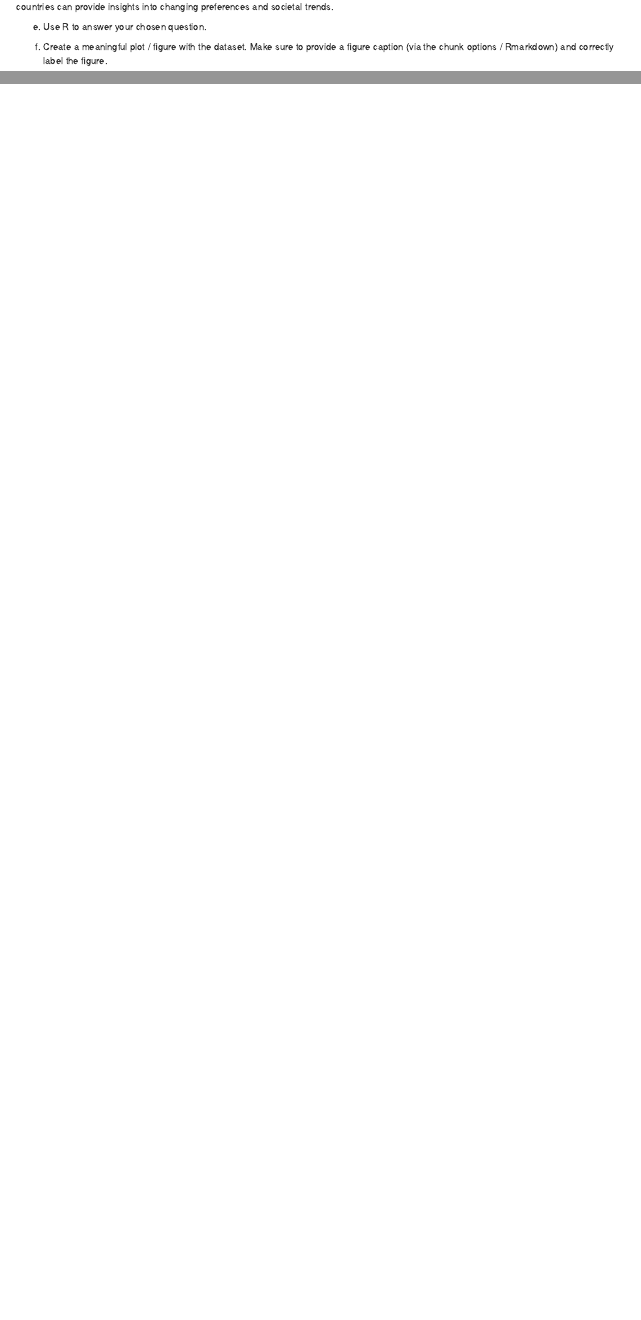
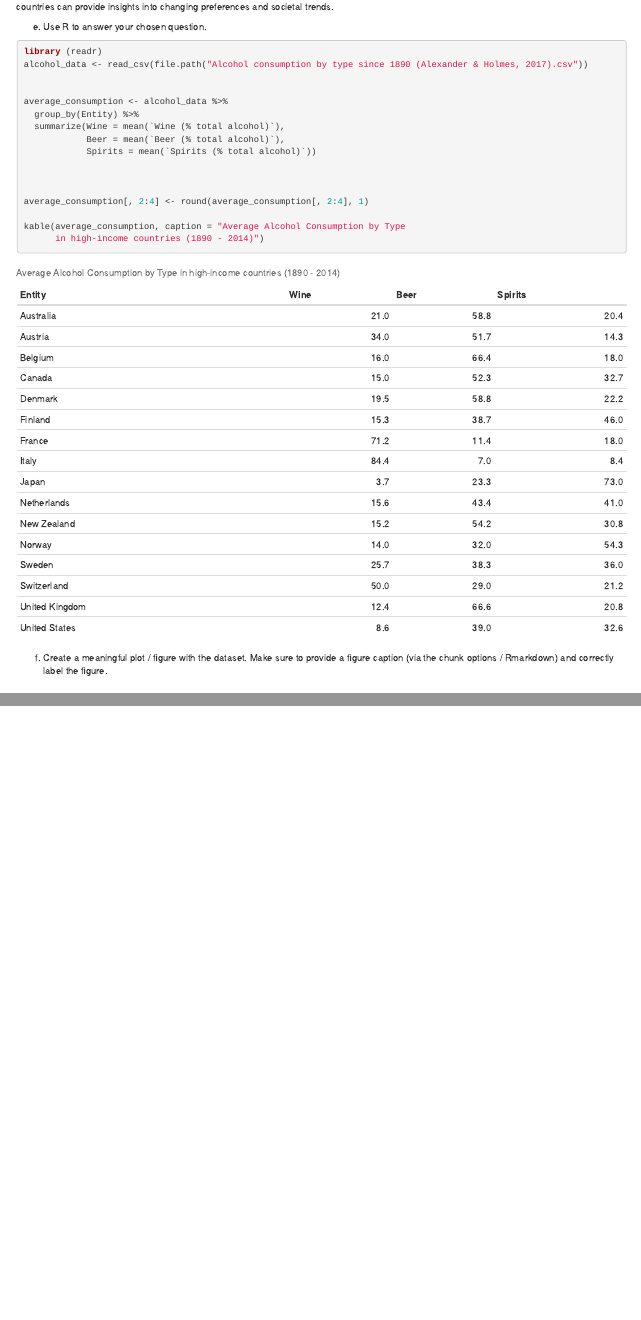
Before and after one commit to dikorchmar/exeRcise-sheet-3, an R Markdown document (Uebungsblatt3_R2.Rmd): the page in a window 1100 px wide, from 2460 px down, and a second part further down, joined at a grey line. Rendered offline with R 4.5, knitr and Pandoc, with nearby package versions; drawn as R Markdown's standard HTML page in place of the format the file asks for.

Commit message:
task "4e" done

````diff
--- a/Uebungsblatt3_R2.Rmd
+++ b/Uebungsblatt3_R2.Rmd
@@ -168,4 +168,23 @@ d)  Come up with a (research) question you want to answer with the data and brie
 
 e)  Use R to answer your chosen question.
 
+```{r echo=TRUE, message=FALSE, warning=FALSE}
+library (readr)
+alcohol_data <- read_csv(file.path("Alcohol consumption by type since 1890 (Alexander & Holmes, 2017).csv"))
+
+
+average_consumption <- alcohol_data %>%
+  group_by(Entity) %>%
+  summarize(Wine = mean(`Wine (% total alcohol)`),
+            Beer = mean(`Beer (% total alcohol)`),
+            Spirits = mean(`Spirits (% total alcohol)`))
+
+
+
+average_consumption[, 2:4] <- round(average_consumption[, 2:4], 1)
+
+kable(average_consumption, caption = "Average Alcohol Consumption by Type
+      in high-income countries (1890 - 2014)")
+```
+
 f)  Create a meaningful plot / figure with the dataset. Make sure to provide a figure caption (via the chunk options / Rmarkdown) and correctly label the figure.
````
